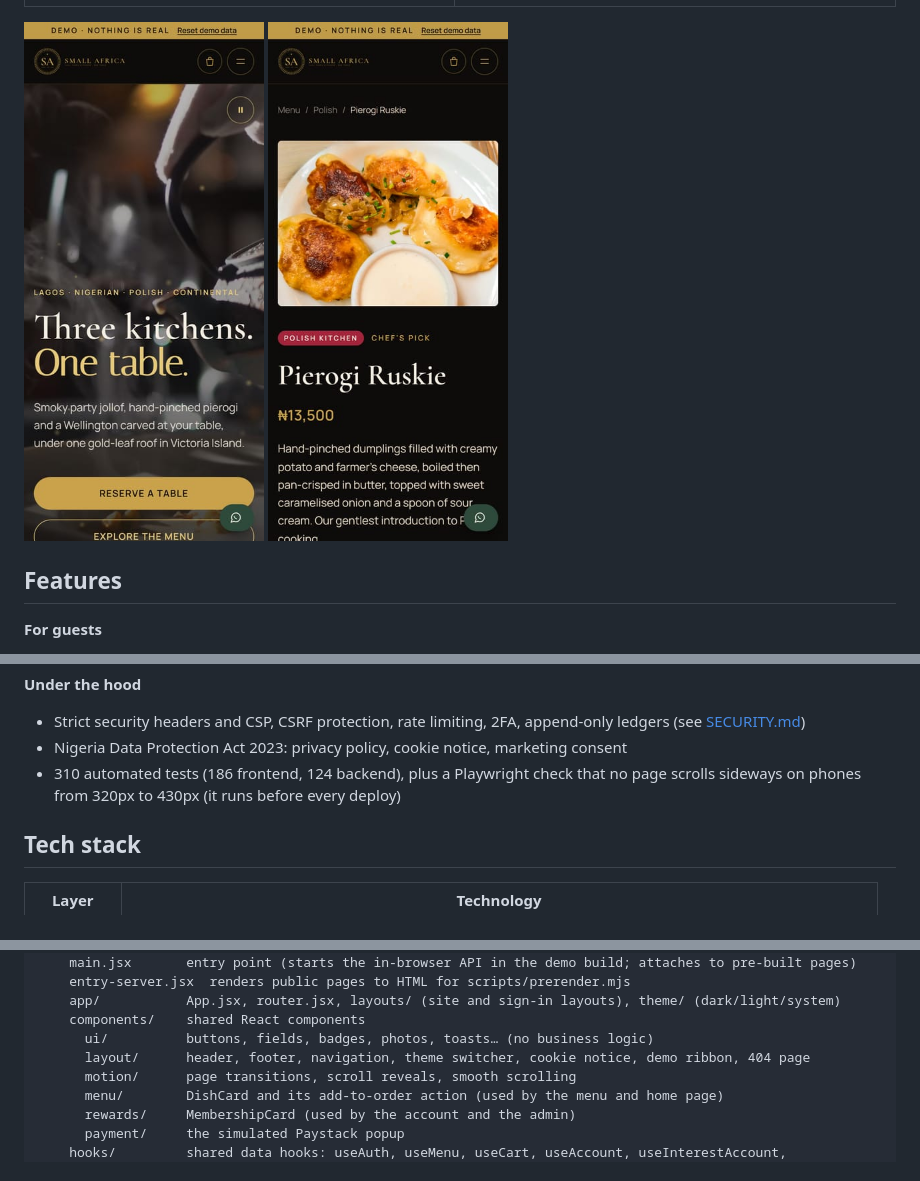
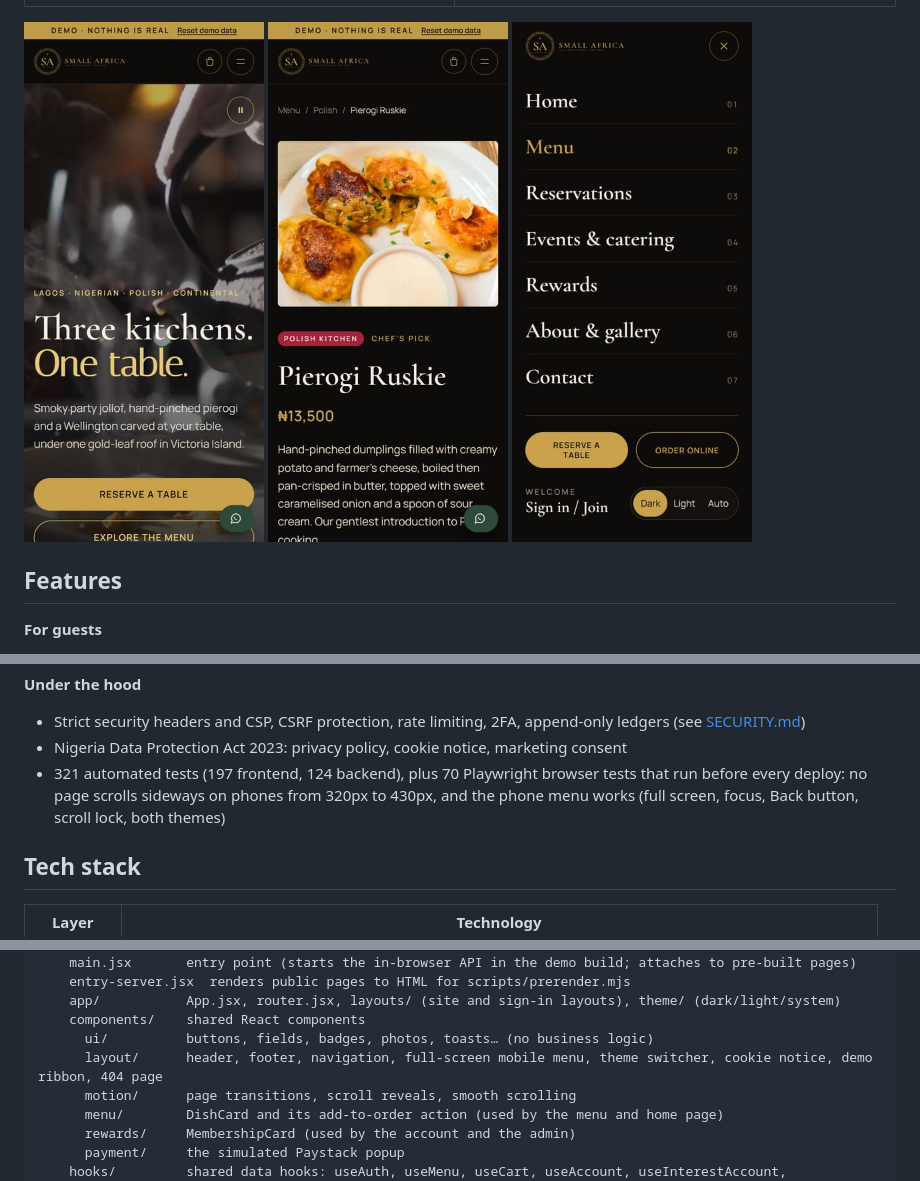
Before and after one commit to alokwemsamuel/small-africa, a Markdown page: README.md, 3 parts joined by grey strips. Drawn GitHub-style; pictures changed too: docs/screenshots/mobile-menu-360.jpg (added).

```diff
--- a/README.md
+++ b/README.md
@@ -15,6 +15,7 @@
 <p>
   <img src="docs/screenshots/mobile-home.jpg" alt="Home page on a phone" width="240" />
   <img src="docs/screenshots/mobile-dish.jpg" alt="A dish page on a phone" width="240" />
+  <img src="docs/screenshots/mobile-menu-360.jpg" alt="The full-screen phone menu" width="240" />
 </p>
 
 ## Features
@@ -36,7 +37,7 @@
 **Under the hood**
 - Strict security headers and CSP, CSRF protection, rate limiting, 2FA, append-only ledgers (see [SECURITY.md](docs/SECURITY.md))
 - Nigeria Data Protection Act 2023: privacy policy, cookie notice, marketing consent
-- 310 automated tests (186 frontend, 124 backend), plus a Playwright check that no page scrolls sideways on phones from 320px to 430px (it runs before every deploy)
+- 321 automated tests (197 frontend, 124 backend), plus 70 Playwright browser tests that run before every deploy: no page scrolls sideways on phones from 320px to 430px, and the phone menu works (full screen, focus, Back button, scroll lock, both themes)
 
 ## Tech stack
 
@@ -66,7 +67,7 @@ frontend/          the website and admin panel (React + Vite)
     app/           App.jsx, router.jsx, layouts/ (site and sign-in layouts), theme/ (dark/light/system)
     components/    shared React components
       ui/          buttons, fields, badges, photos, toasts… (no business logic)
-      layout/      header, footer, navigation, theme switcher, cookie notice, demo ribbon, 404 page
+      layout/      header, footer, navigation, full-screen mobile menu, theme switcher, cookie notice, demo ribbon, 404 page
       motion/      page transitions, scroll reveals, smooth scrolling
       menu/        DishCard and its add-to-order action (used by the menu and home page)
       rewards/     MembershipCard (used by the account and the admin)
```
Also changed, not shown: docs/screenshots/mobile-menu-360-large.jpg (added), docs/screenshots/mobile-menu-360-light.jpg (added), 15 other files.
